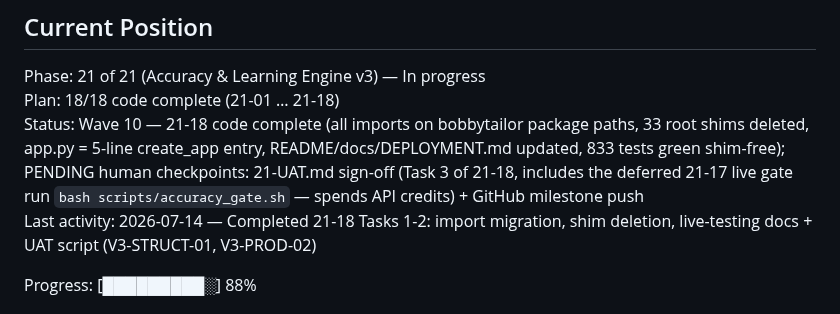
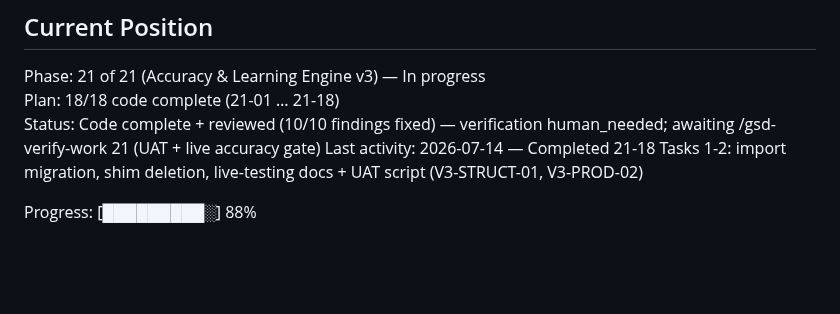
Before and after one commit to Zaman152/Bobby-Tailor-Automation-2.0, a Markdown page: .planning/STATE.md, the part around the change. Drawn GitHub-style; blank space fills up the shorter version.

Commit message:
docs(21): verification report (human_needed) + honest tracking — pending UAT & live gate

```diff
--- a/.planning/STATE.md
+++ b/.planning/STATE.md
@@ -31,7 +31,7 @@ See: `.planning/PROJECT.md` (updated 2026-05-26)
 
 Phase: 21 of 21 (Accuracy & Learning Engine v3) — In progress
 Plan: 18/18 code complete (21-01 … 21-18)
-Status: Wave 10 — 21-18 code complete (all imports on bobbytailor package paths, 33 root shims deleted, app.py = 5-line create_app entry, README/docs/DEPLOYMENT.md updated, 833 tests green shim-free); PENDING human checkpoints: 21-UAT.md sign-off (Task 3 of 21-18, includes the deferred 21-17 live gate run `bash scripts/accuracy_gate.sh` — spends API credits) + GitHub milestone push
+Status: Code complete + reviewed (10/10 findings fixed) — verification human_needed; awaiting /gsd-verify-work 21 (UAT + live accuracy gate)
 Last activity: 2026-07-14 — Completed 21-18 Tasks 1-2: import migration, shim deletion, live-testing docs + UAT script (V3-STRUCT-01, V3-PROD-02)
 
 Progress: [█████████░] 88%
```
Also changed, not shown: .planning/ROADMAP.md (+1 -1 lines), 1 other file.
